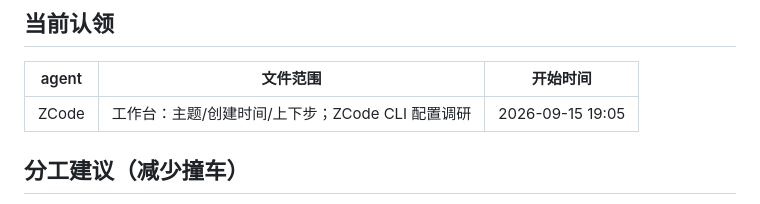
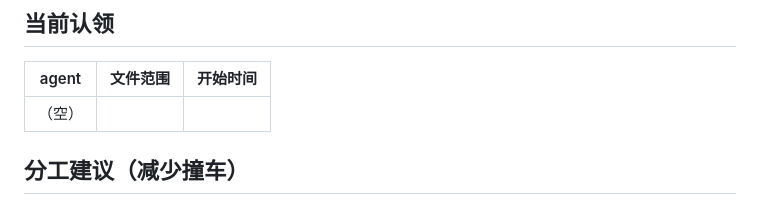
Before and after one commit to heronbo111/HeronBo-AIGC-Prompt, a Markdown page: AGENTS.md, the part around the change. Rendered like a GitHub page.

Commit message:
docs(协作): 清掉「当前认领」登记行

```diff
--- a/AGENTS.md
+++ b/AGENTS.md
@@ -25,7 +25,7 @@
 
 | agent | 文件范围 | 开始时间 |
 |---|---|---|
-| ZCode | 工作台：主题/创建时间/上下步；ZCode CLI 配置调研 | 2026-09-15 19:05 |
+| （空） | | |
 
 ## 分工建议（减少撞车）
 
```
